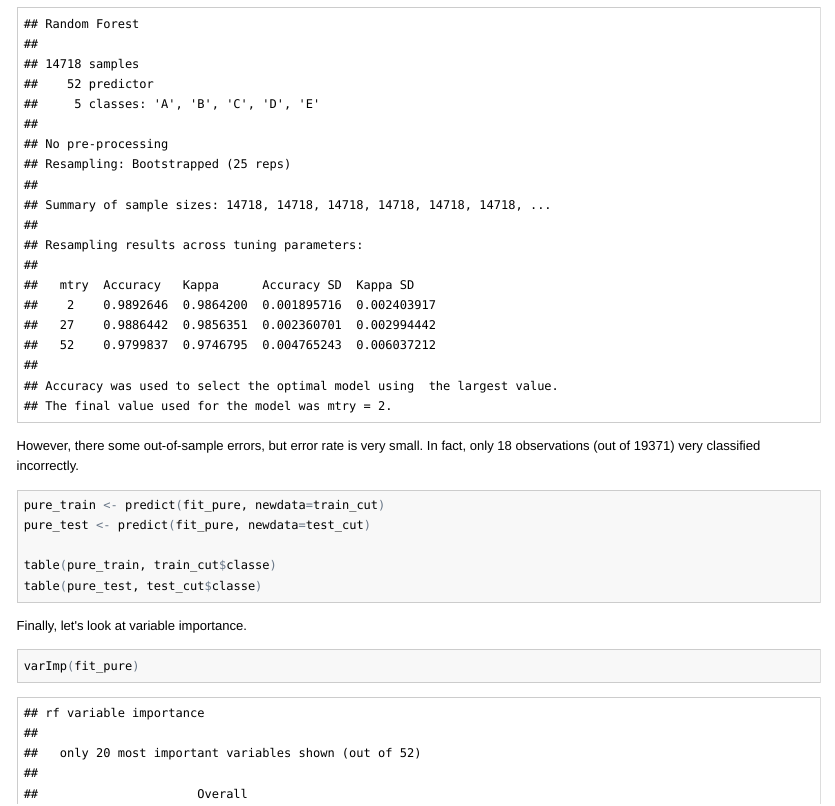
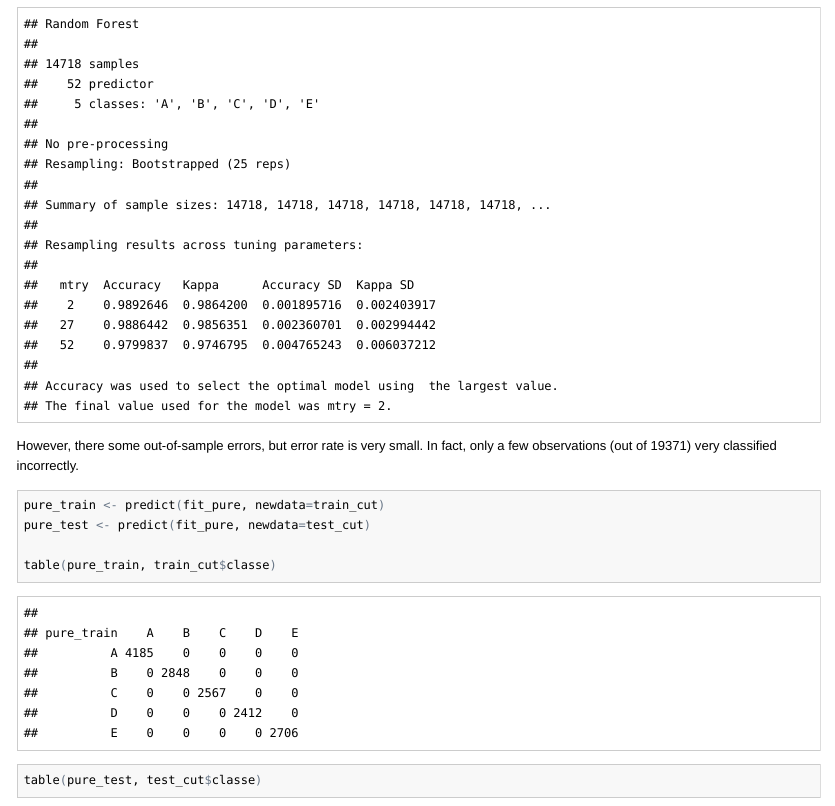
Before and after one commit to Sultan2015/MachineLearningAssignment, an R Markdown document (learning.Rmd): the page in a window 1100 px wide, from 6020 px down. The pictures show the output file learning.html that the author committed with the source, opened offline.

Commit message:
Some bugs fixed

````diff
--- a/learning.Rmd
+++ b/learning.Rmd
@@ -152,9 +152,9 @@ load(file="fit_pure.Rdata")
 fit_pure
 ```
 
-However, there some out-of-sample errors, but error rate is very small. In fact, only 18 observations (out of 19371) very classified incorrectly.
+However, there some out-of-sample errors, but error rate is very small. In fact, only a few observations (out of 19371) very classified incorrectly.
 
-```{r eval=FALSE}
+```{r}
 pure_train <- predict(fit_pure, newdata=train_cut)
 pure_test <- predict(fit_pure, newdata=test_cut)
 
````
Also changed, not shown: learning.html, learning.md.
